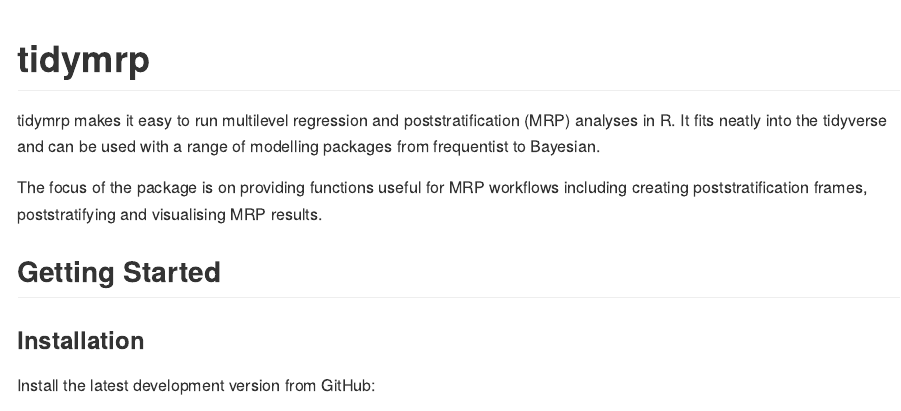
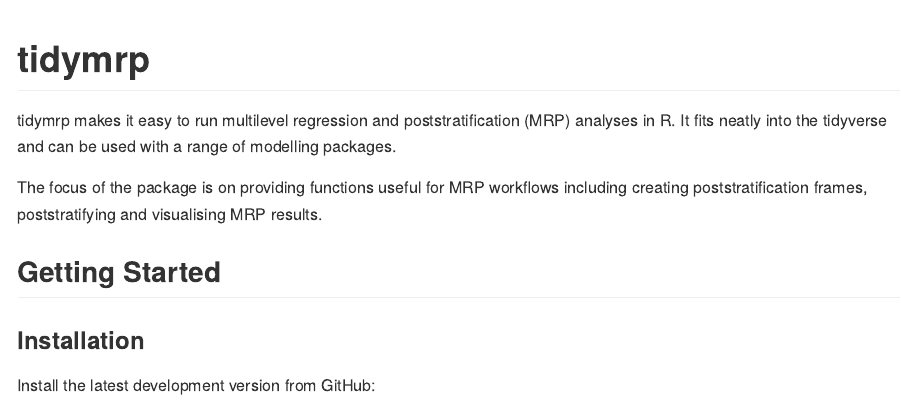
Before and after one commit to dataknit/tidymrp, an R Markdown document (README.Rmd): the page in a window 1100 px wide, from its top. The pictures show the output file README.md that the author committed with the source, drawn offline in the style of GitHub; badge pictures from the web are left out.

Commit message:
update readme

```diff
--- a/README.Rmd
+++ b/README.Rmd
@@ -20,6 +20,6 @@
 <!-- badges: end -->
 
-tidymrp makes it easy to run multilevel regression and poststratification (MRP) analyses in R. It fits neatly into the tidyverse and can be used with a range of modelling packages from frequentist to Bayesian.
+tidymrp makes it easy to run multilevel regression and poststratification (MRP) analyses in R. It fits neatly into the tidyverse and can be used with a range of modelling packages.
 
 The focus of the package is on providing functions useful for MRP workflows including creating poststratification frames, poststratifying and visualising MRP results.
 
```
Also changed, not shown: README.md, README.Rmd (2 more changed lines).
